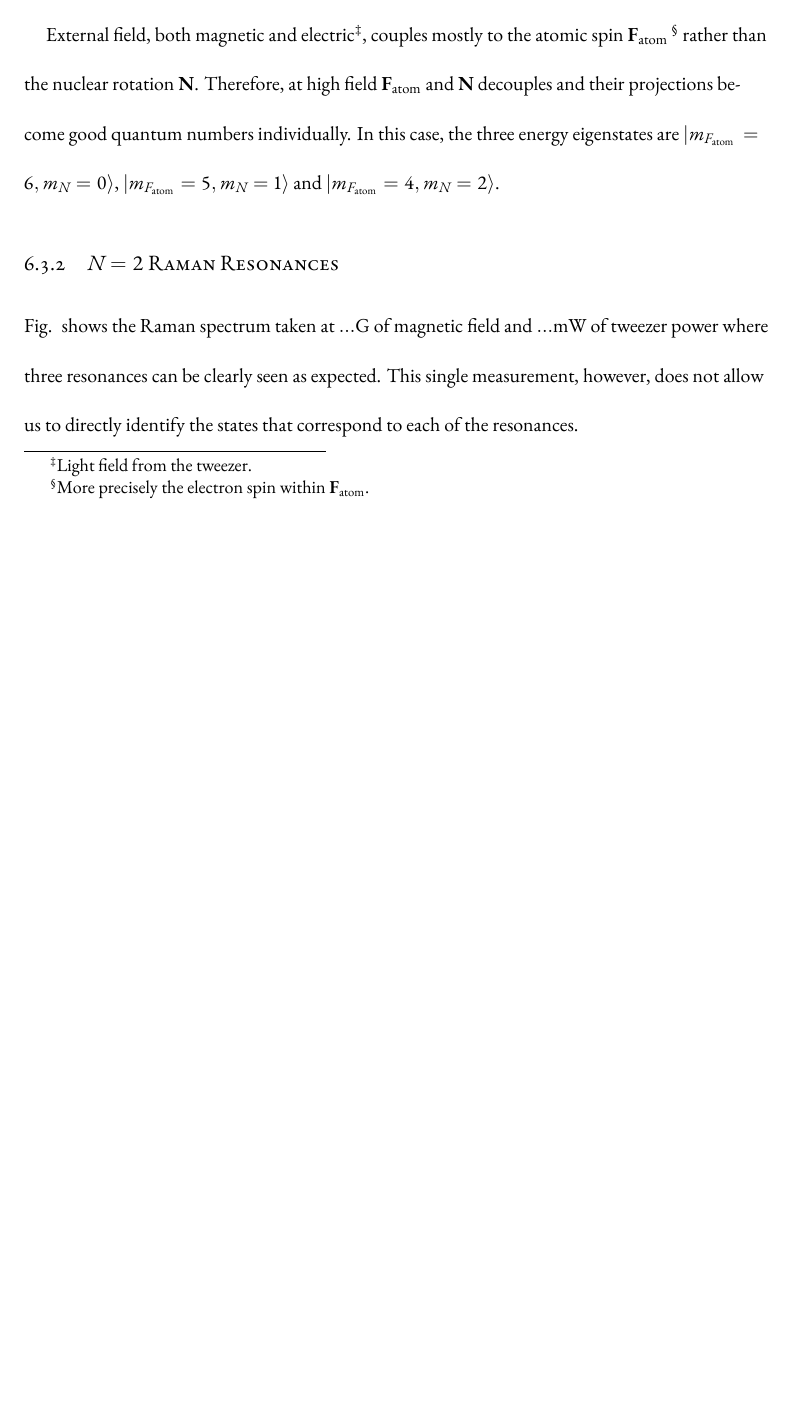
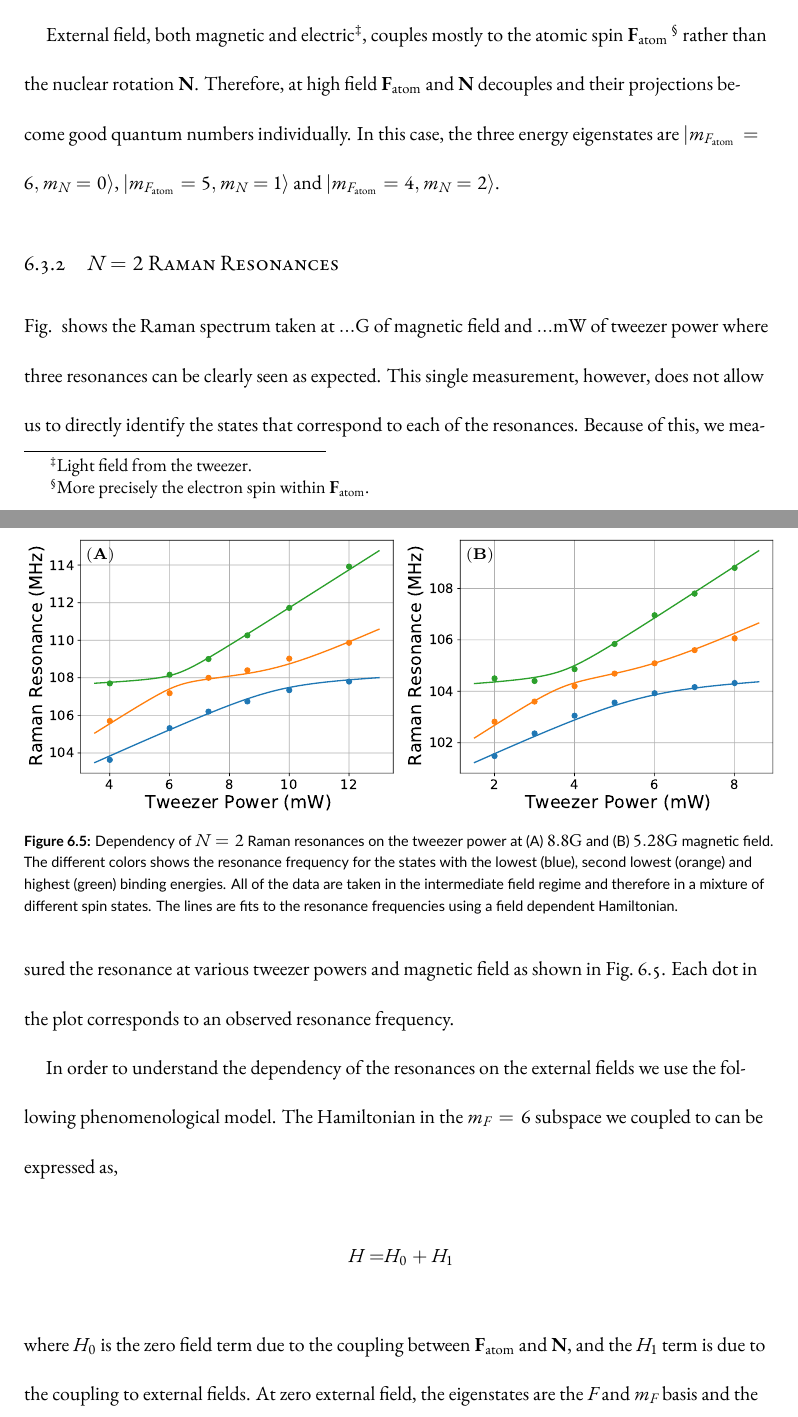
Before and after one commit to yuyichao/grad-thesis, a LaTeX thesis (dissertation.tex, which reads chapters/raman-spectroscopy.tex): part of page 96 of 133 before the commit and two parts of pages 96 and 97 of 135 after it, the two joined at a grey line, cut so that both start at the same text, the shorter picture padded with empty space. The pictures show the PDF file dissertation.pdf that the author committed with the source.

Commit message:
[raman-spectroscopy] N=2 results

```diff
--- a/chapters/raman-spectroscopy.tex
+++ b/chapters/raman-spectroscopy.tex
@@ -296,5 +296,22 @@ and $...\todo{} \mathrm{mW}$ of tweezer power
 where three resonances can be clearly seen as expected.
 This single measurement, however, does not allow us to directly identify the states
 that correspond to each of the resonances.
+Because of this, we measured the resonance at various tweezer powers and magnetic field
+as shown in Fig.~\ref{fig:raman-spectroscopy:n2-fit}.
+Each dot in the plot corresponds to an observed resonance frequency.
 
-\todo{
+\begin{figure}
+  \centering
+  \includegraphics[width=\textwidth]{figures/raman_spectroscopy_n2_fit.pdf}
+  \caption[$N=2$ Raman resonances and fitting to external field strengths.]{
+    Dependency of $N=2$ Raman resonances on the tweezer power at
+    (A) $8.8\mathrm{G}$ and (B) $5.28\mathrm{G}$ magnetic field.
+    The different colors shows the resonance frequency for the states with
+    the lowest (blue), second lowest (orange) and highest (green) binding energies.
+    All of the data are taken in the intermediate field regime
+    and therefore in a mixture of different spin states.
+    The lines are fits to the resonance frequencies using a field dependent Hamiltonian.
+    \label{fig:raman-spectroscopy:n2-fit}}
+\end{figure}
+
+\begin{table}
@@ -305,0 +344,24 @@ that correspond to each of the resonances.
+    \label{table:raman-spectroscopy:n2}}
+\end{table}
+
+In order to understand the dependency of the resonances on the external fields
+we use the following phenomenological model.
+The Hamiltonian in the $m_F=6$ subspace we coupled to can be expressed as,
+\begin{align*}
+  H=&H_0+H_1
+\end{align*}
+where $H_0$ is the zero field term due to the coupling
+between $\mathbf{F}_{\mathrm{atom}}$ and $\mathbf{N}$,
+and the $H_1$ term is due to the coupling to external fields.
+At zero external field, the eigenstates are the $F$ and $m_F$ basis
+and the most generic term is,
+\begin{align*}
+  H_0=&E_0+\!\!\sum_{F=6,7,8}\Delta E_F|F,m_F=6\rangle\langle F,m_F=6|
+\end{align*}
+where $E_0$ is the ``average'' energy and $\Delta E_F$ are the shift for each $F$ states
+with $\sum_{F=6,7,8}\Delta E_F = 0$.
+The term for coupling to the external fields couples to the $m_{F_\mathrm{atom}},m_N$ basis
+and the generic expression for such a term is,
+\begin{align*}
+  H_1=&\sum_{i=0,1,2}\paren{P_{\mathrm{tweezer}}\cdot a_i+B\cdot b_i}|m_{F_\mathrm{atom}}=6-i,m_N=i\rangle\langle m_{F_\mathrm{atom}}=6-i,m_N=i|
+\end{align*}
```
Also changed, not shown: dissertation.tex (+3 -0 lines), dissertation.pdf, chapters/raman-spectroscopy.tex (38 more changed lines).
